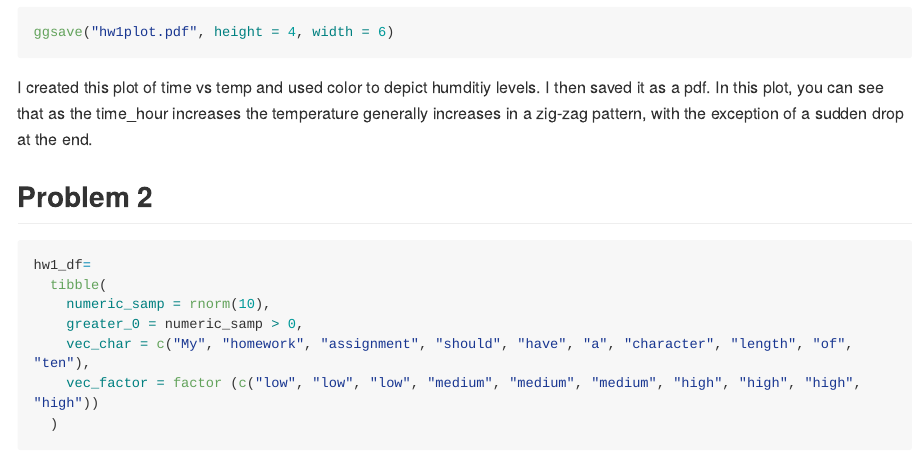
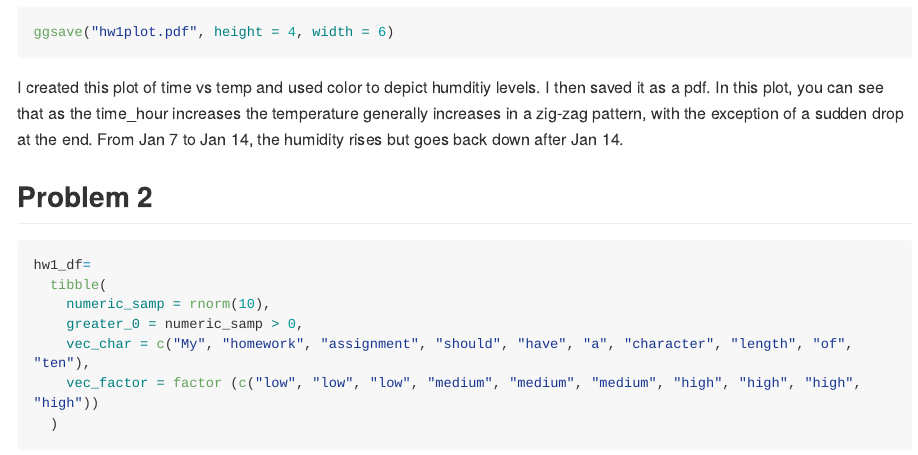
Before and after one commit to medhatulsyani/p8105_hw1_mt3866, an R Markdown document (p8105_hw1_mt3866.Rmd): the page in a window 1100 px wide, from 1580 px down. The pictures show the output file p8105_hw1_mt3866.md that the author committed with the source, drawn offline in the style of GitHub; long lines of code are wrapped.

Commit message:
I described the humidity changes I observed in the plot

````diff
--- a/p8105_hw1_mt3866.Rmd
+++ b/p8105_hw1_mt3866.Rmd
@@ -38,7 +38,7 @@ and mean of the temperature variable.
 ggsave("hw1plot.pdf", height = 4, width = 6)
 ```
 
-I created this plot of time vs temp and used color to depict humditiy levels. I then saved it as a pdf. In this plot, you can see that as the time_hour increases the temperature generally increases in a zig-zag pattern, with the exception of a sudden drop at the end.
+I created this plot of time vs temp and used color to depict humditiy levels. I then saved it as a pdf. In this plot, you can see that as the time_hour increases the temperature generally increases in a zig-zag pattern, with the exception of a sudden drop at the end. From Jan 7 to Jan 14, the humidity rises but goes back down after Jan 14.
 
 ## Problem 2
 
````
Also changed, not shown: hw1plot.pdf, p8105_hw1_mt3866.md.
